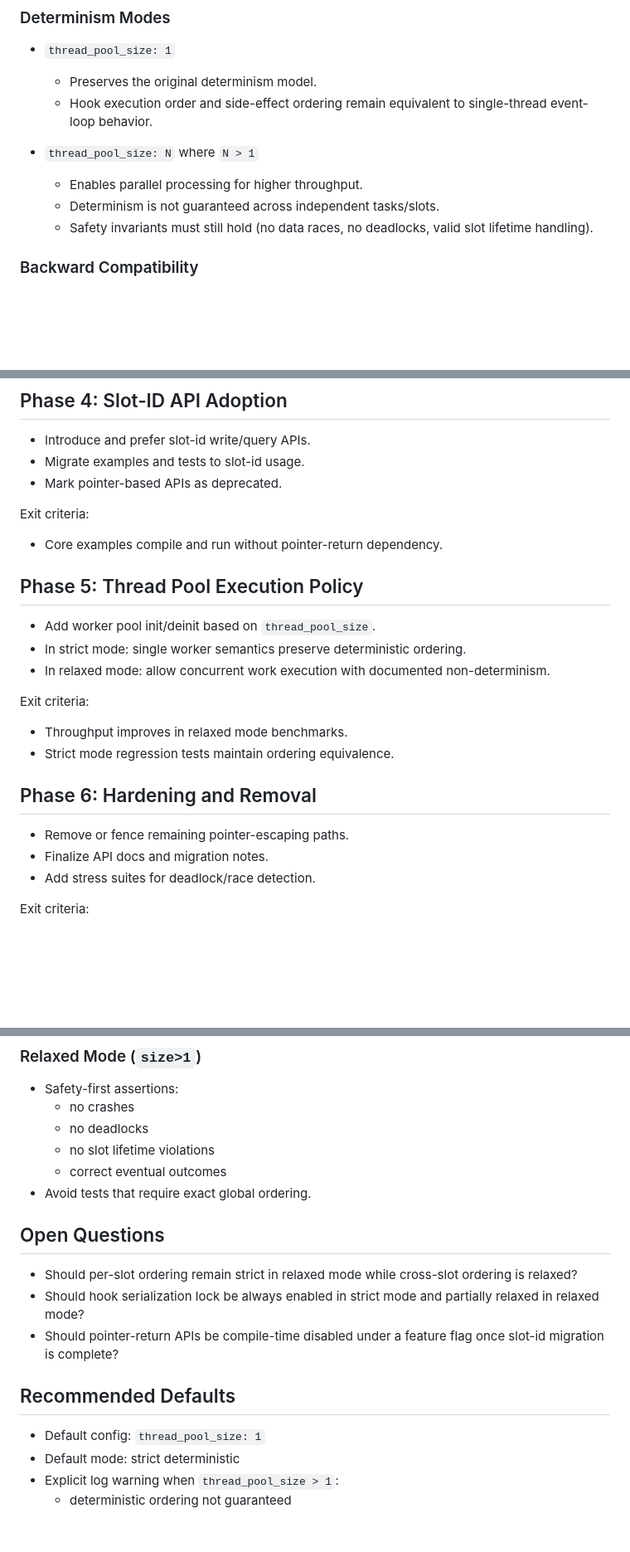
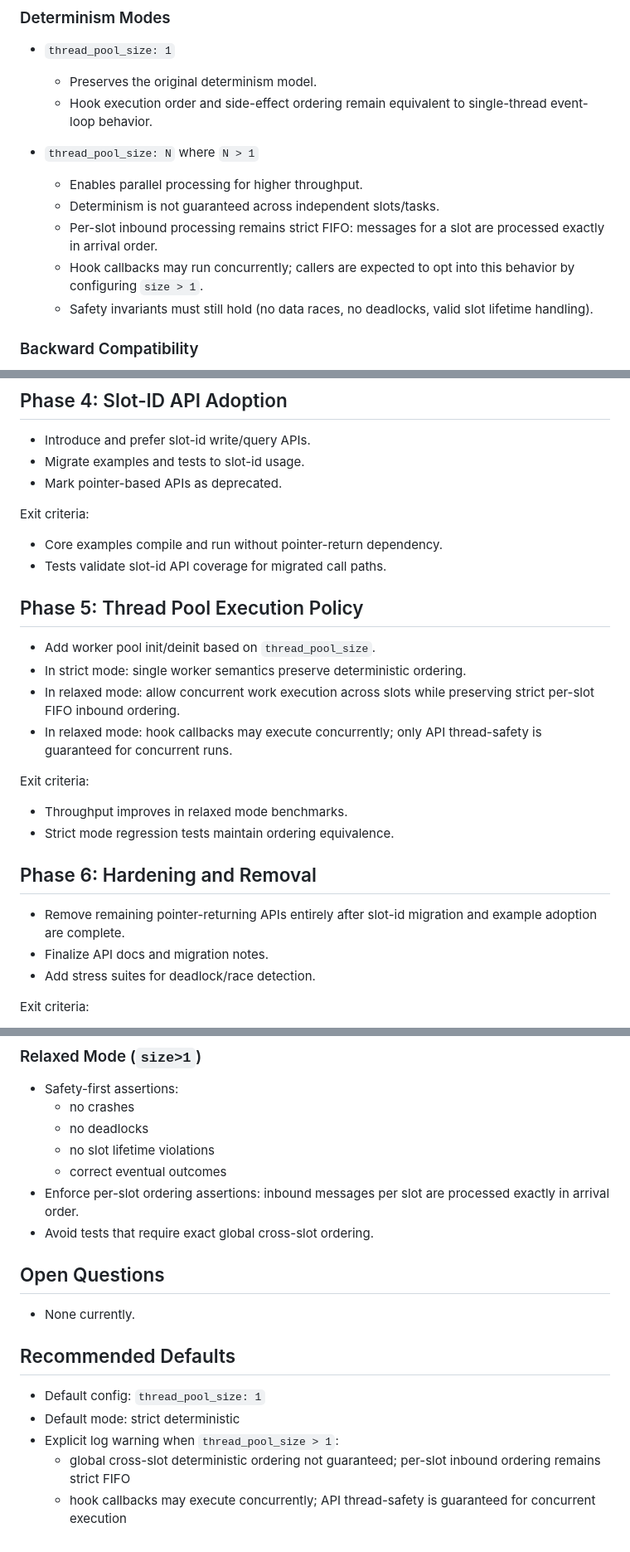
Before and after one commit to taedlar/mudmux, a Markdown page: docs/thread-pool.md, 3 parts joined by grey strips. Shown at 83% size. Rendered like a GitHub page; blank space fills up the shorter version.

Commit message:
docs: resolve design decisions

```diff
--- a/docs/thread-pool.md
+++ b/docs/thread-pool.md
@@ -16,7 +16,9 @@ The thread pool is configured through `mudmux_init()` via YAML config.
 
 - `thread_pool_size: N` where `N > 1`
   - Enables parallel processing for higher throughput.
-  - Determinism is not guaranteed across independent tasks/slots.
+  - Determinism is not guaranteed across independent slots/tasks.
+  - Per-slot inbound processing remains strict FIFO: messages for a slot are processed exactly in arrival order.
+  - Hook callbacks may run concurrently; callers are expected to opt into this behavior by configuring `size > 1`.
   - Safety invariants must still hold (no data races, no deadlocks, valid slot lifetime handling).
 
 ### Backward Compatibility
@@ -178,12 +181,14 @@ Exit criteria:
 Exit criteria:
 
 - Core examples compile and run without pointer-return dependency.
+- Tests validate slot-id API coverage for migrated call paths.
 
 ## Phase 5: Thread Pool Execution Policy
 
 - Add worker pool init/deinit based on `thread_pool_size`.
 - In strict mode: single worker semantics preserve deterministic ordering.
-- In relaxed mode: allow concurrent work execution with documented non-determinism.
+- In relaxed mode: allow concurrent work execution across slots while preserving strict per-slot FIFO inbound ordering.
+- In relaxed mode: hook callbacks may execute concurrently; only API thread-safety is guaranteed for concurrent runs.
 
 Exit criteria:
 
@@ -192,7 +197,7 @@ Exit criteria:
 
 ## Phase 6: Hardening and Removal
 
-- Remove or fence remaining pointer-escaping paths.
+- Remove remaining pointer-returning APIs entirely after slot-id migration and example adoption are complete.
 - Finalize API docs and migration notes.
 - Add stress suites for deadlock/race detection.
 
@@ -215,17 +220,17 @@ Exit criteria:
   - no deadlocks
   - no slot lifetime violations
   - correct eventual outcomes
-- Avoid tests that require exact global ordering.
+- Enforce per-slot ordering assertions: inbound messages per slot are processed exactly in arrival order.
+- Avoid tests that require exact global cross-slot ordering.
 
 ## Open Questions
 
-- Should per-slot ordering remain strict in relaxed mode while cross-slot ordering is relaxed?
-- Should hook serialization lock be always enabled in strict mode and partially relaxed in relaxed mode?
-- Should pointer-return APIs be compile-time disabled under a feature flag once slot-id migration is complete?
+- None currently.
 
 ## Recommended Defaults
 
 - Default config: `thread_pool_size: 1`
 - Default mode: strict deterministic
 - Explicit log warning when `thread_pool_size > 1`:
-  - deterministic ordering not guaranteed
+  - global cross-slot deterministic ordering not guaranteed; per-slot inbound ordering remains strict FIFO
+  - hook callbacks may execute concurrently; API thread-safety is guaranteed for concurrent execution
```
Also changed, not shown: other parts of docs/thread-pool.md (+4 -3 lines).
